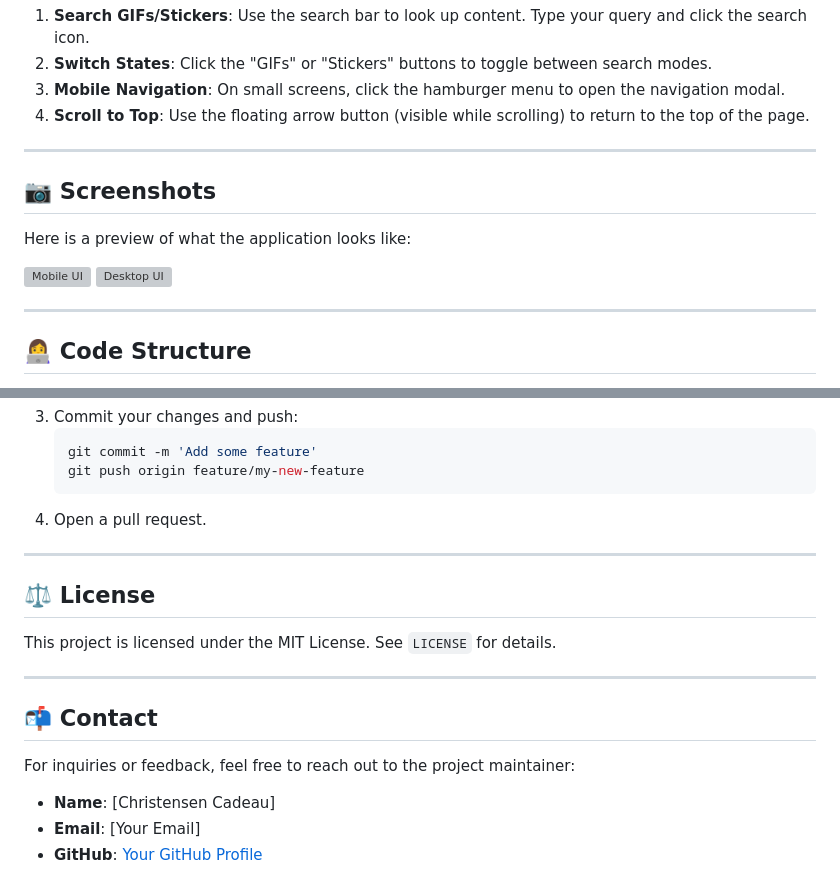
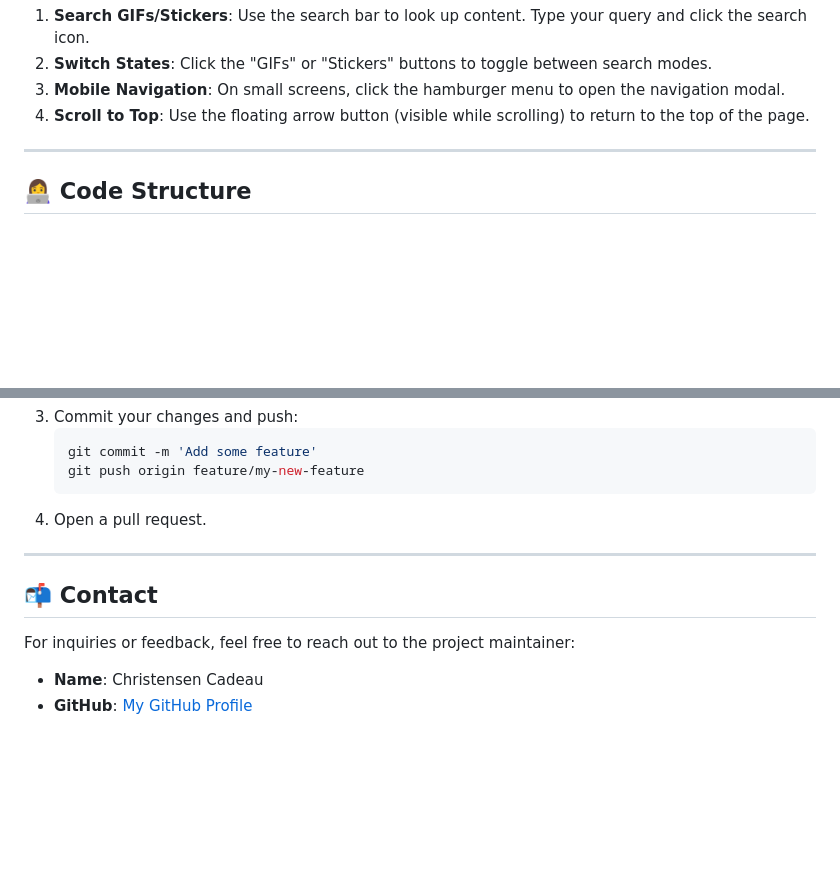
Before and after one commit to Pyro-Kinetic/giffin, a Markdown page: README.md, 2 parts joined by grey strips. Rendered like a GitHub page; blank space fills up the shorter version; grey boxes are pictures that could not be loaded.

```diff
--- a/README.md
+++ b/README.md
@@ -71,15 +71,6 @@ To set up and run the project locally, follow these steps:
 
 ---
 
-## 📷 Screenshots
-
-Here is a preview of what the application looks like:
-
-![Mobile UI](https://via.placeholder.com/400x800) <!-- Add screenshots -->
-![Desktop UI](https://via.placeholder.com/800x400) <!-- Replace placeholders with actual screenshots -->
-
----
-
 ## 👩‍💻 Code Structure
 
 - **index.html**: Application structure and layout.
@@ -108,15 +99,8 @@ Contributions are welcome! To make improvements:
 
 ---
 
-## ⚖️ License
-
-This project is licensed under the MIT License. See `LICENSE` for details.
-
----
-
 ## 📬 Contact
 
 For inquiries or feedback, feel free to reach out to the project maintainer:
-- **Name**: [Christensen Cadeau]
-- **Email**: [Your Email]
-- **GitHub**: [Your GitHub Profile](https://github.com/<your-profile>)
+- **Name**: Christensen Cadeau
+- **GitHub**: [My GitHub Profile](https://github.com/pyro-kinetic)
```
Also changed, not shown: other parts of README.md (+1 -1 lines).
